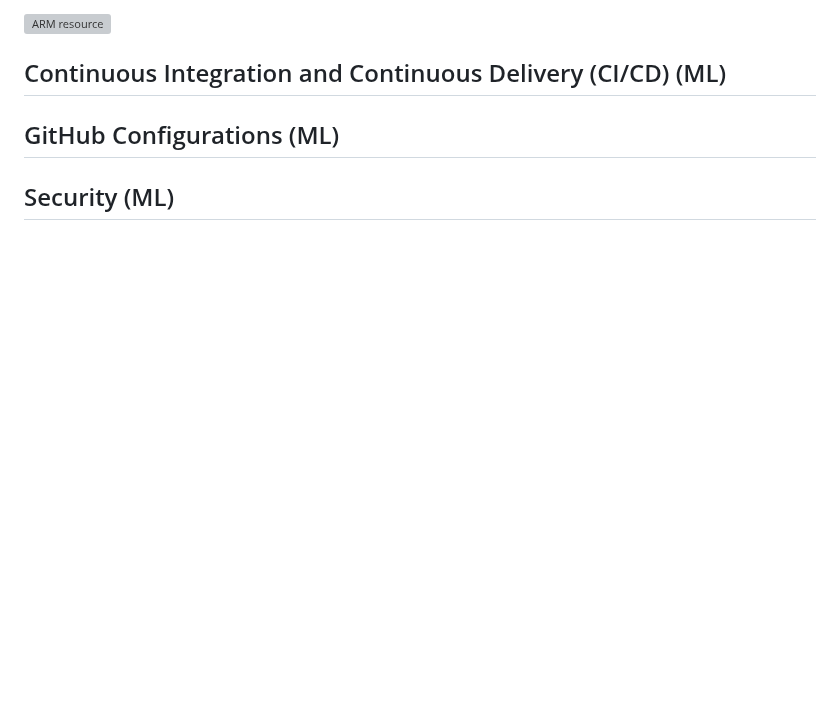
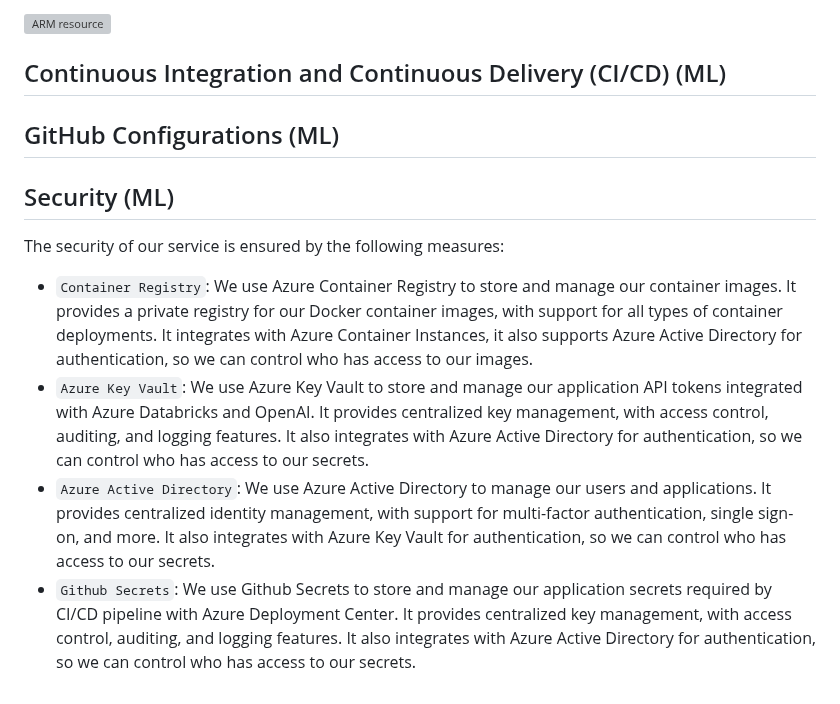
Before and after one commit to minlingz/HarmonyHarbor, a Markdown page: README.MD, the part around one of its changes. GitHub-like rendering; blank space fills up the shorter version; grey boxes are pictures that could not be loaded.

Commit message:
update security section of readme

```diff
--- a/README.MD
+++ b/README.MD
@@ -85,3 +85,8 @@ Using Infrastructure as Code (IaC) in Azure allows us to automate the provisioni
 ## GitHub Configurations (ML)
 
 ## Security (ML)
+The security of our service is ensured by the following measures:
+* `Container Registry`: We use Azure Container Registry to store and manage our container images. It provides a private registry for our Docker container images, with support for all types of container deployments. It integrates with Azure Container Instances, it also supports Azure Active Directory for authentication, so we can control who has access to our images.
+* `Azure Key Vault`: We use Azure Key Vault to store and manage our application API tokens integrated with Azure Databricks and OpenAI. It provides centralized key management, with access control, auditing, and logging features. It also integrates with Azure Active Directory for authentication, so we can control who has access to our secrets.
+* `Azure Active Directory`: We use Azure Active Directory to manage our users and applications. It provides centralized identity management, with support for multi-factor authentication, single sign-on, and more. It also integrates with Azure Key Vault for authentication, so we can control who has access to our secrets.
+* `Github Secrets`: We use Github Secrets to store and manage our application secrets required by CI/CD pipeline with Azure Deployment Center. It provides centralized key management, with access control, auditing, and logging features. It also integrates with Azure Active Directory for authentication, so we can control who has access to our secrets.
```
Also changed, not shown: other parts of README.MD (+1 -1 lines).
